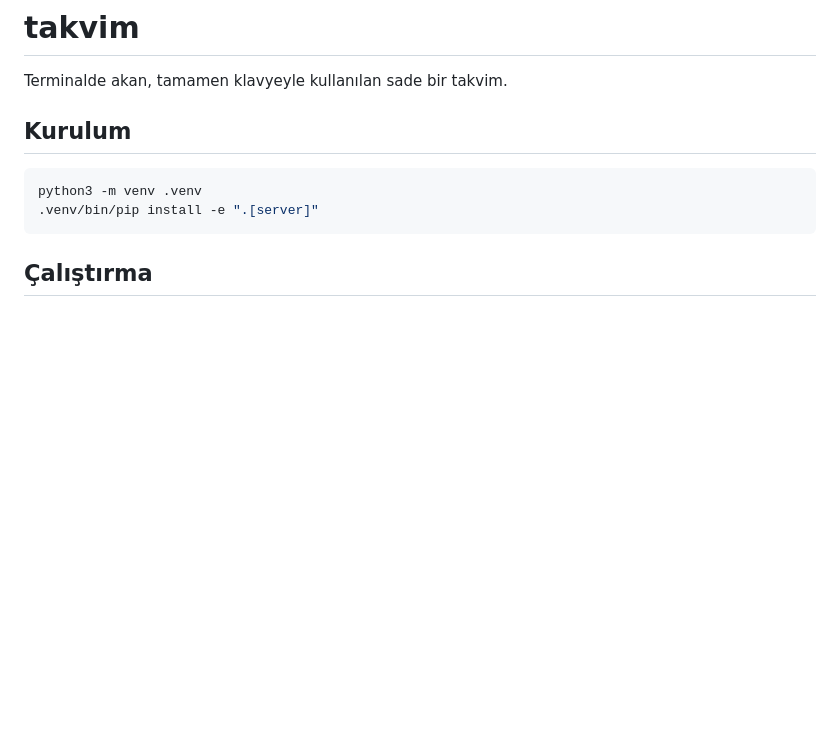
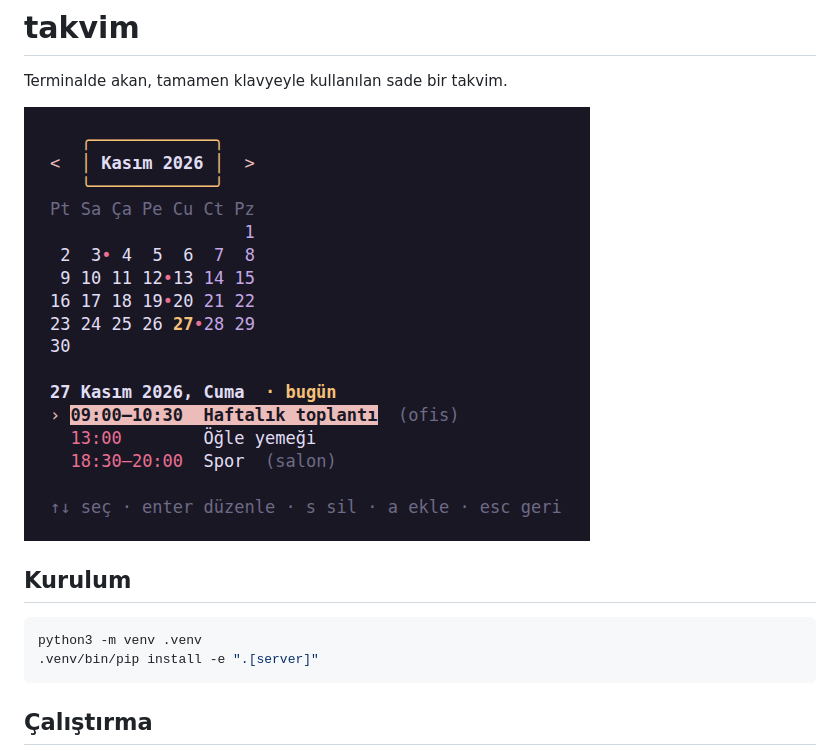
Before and after one commit to Eormeci/takvim, a Markdown page: README.md, the part around the change. Rendered like a GitHub page; pictures changed too: docs/ekran.png (added); blank space fills up the shorter version.

Commit message:
README'ye ekran görüntüsü ekle, plan başlığı rengini düzelt
Co-Authored-By: Claude Opus 5.5 <noreply@anthropic.com>

```diff
--- a/README.md
+++ b/README.md
@@ -1,6 +1,8 @@
 # takvim
 
 Terminalde akan, tamamen klavyeyle kullanılan sade bir takvim.
+
+![takvim ekran görüntüsü](docs/ekran.png)
 
 ## Kurulum
 
```
Also changed, not shown: 1 other file.
